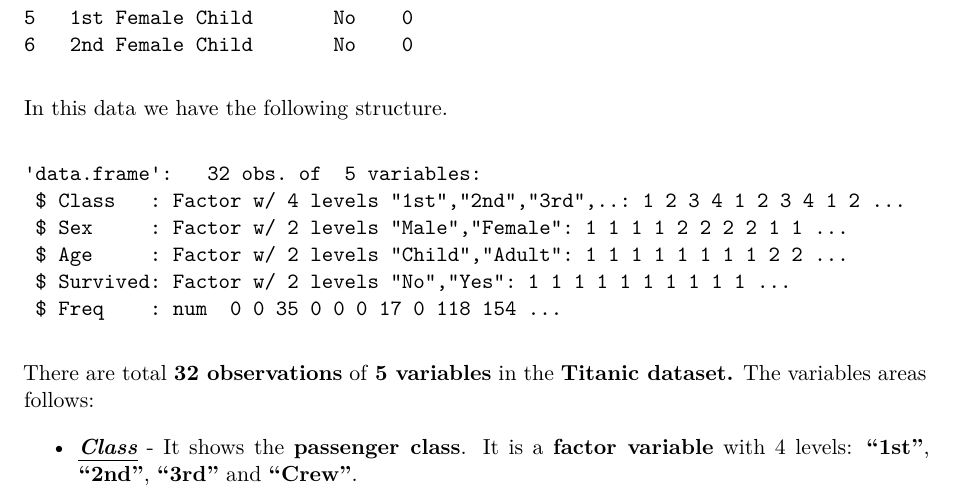
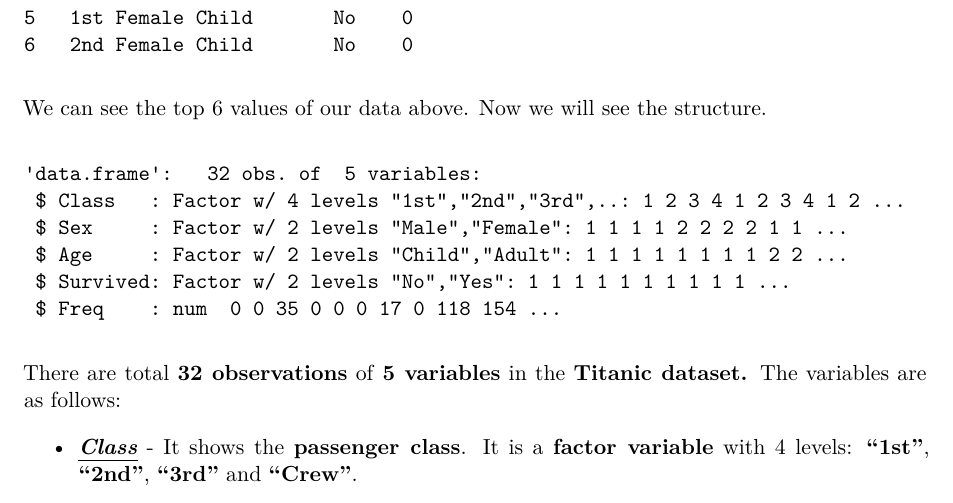
Before and after one commit to pranav-agwan/APR-Homework-1, a Quarto document (Homework 1.qmd): part of page 1 of 2, cut so that both start at the same text. Rendered offline with R 4.5, knitr and Pandoc in place of Quarto, then LaTeX, with nearby package versions.

Commit message:
Addition of some comments and description.

````diff
--- a/Homework 1.qmd
+++ b/Homework 1.qmd
@@ -17,7 +20,8 @@ data = as.data.frame(Titanic)
+# Displaying the top 6 values of the dataset
 head(data)
 ```
 
-In this data we have the following structure.
+We can see the top 6 values of our data above. Now we will see the structure.
 
 ```{r}
 #| echo: false
@@ -25,7 +29,7 @@ In this data we have the following structure.
 str(data)
 ```
 
-There are total **32 observations** of **5 variables** in the **Titanic dataset.** The variables areas follows:
+There are total **32 observations** of **5 variables** in the **Titanic dataset.** The variables are as follows:
 
 -   [***Class***]{.underline} - It shows the **passenger class**. It is a **factor variable** with 4 levels: **"1st"**, **"2nd"**, **"3rd"** and **"Crew"**.
 
````
Also changed, not shown: Homework 1.qmd (3 more changed lines).
